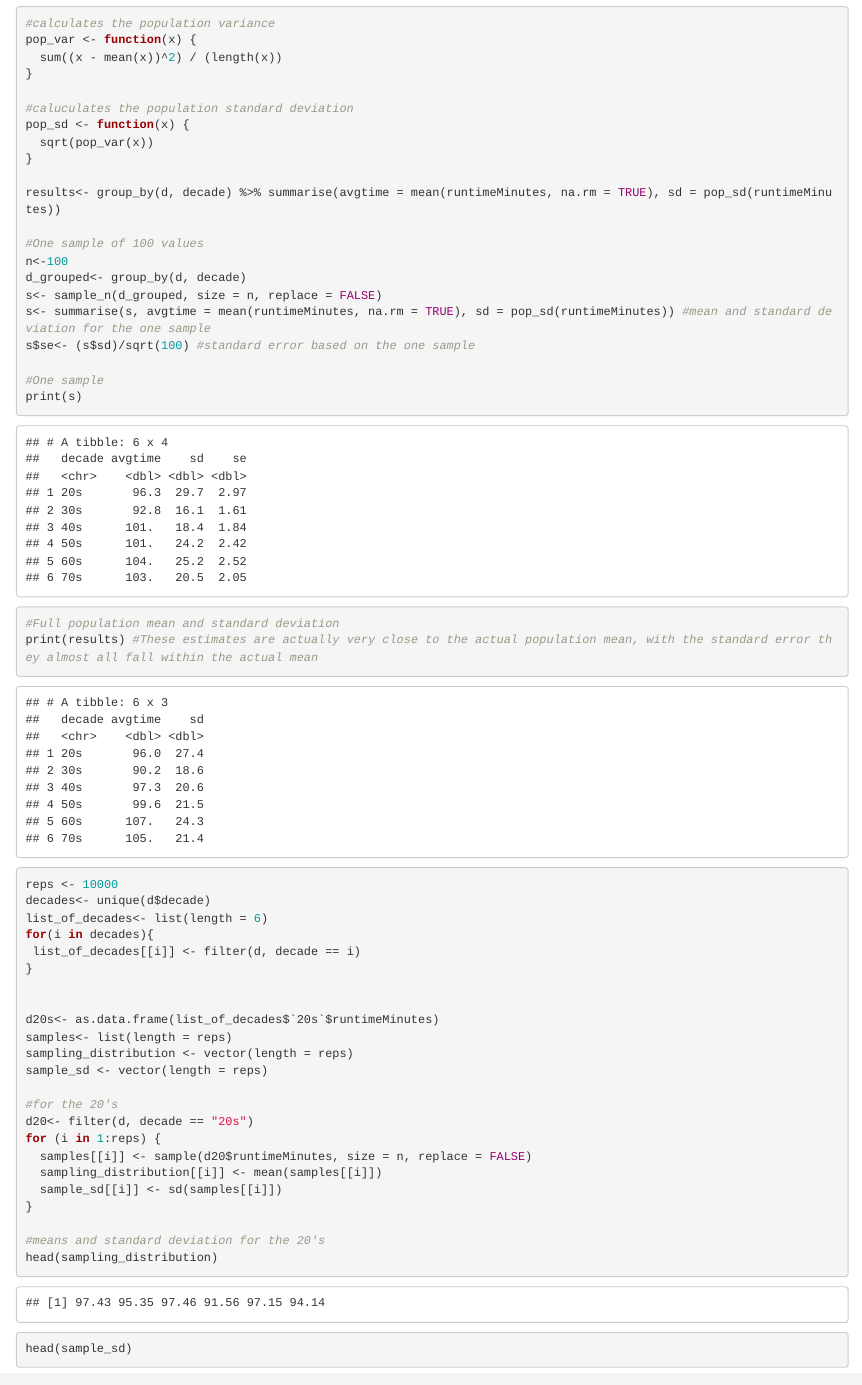
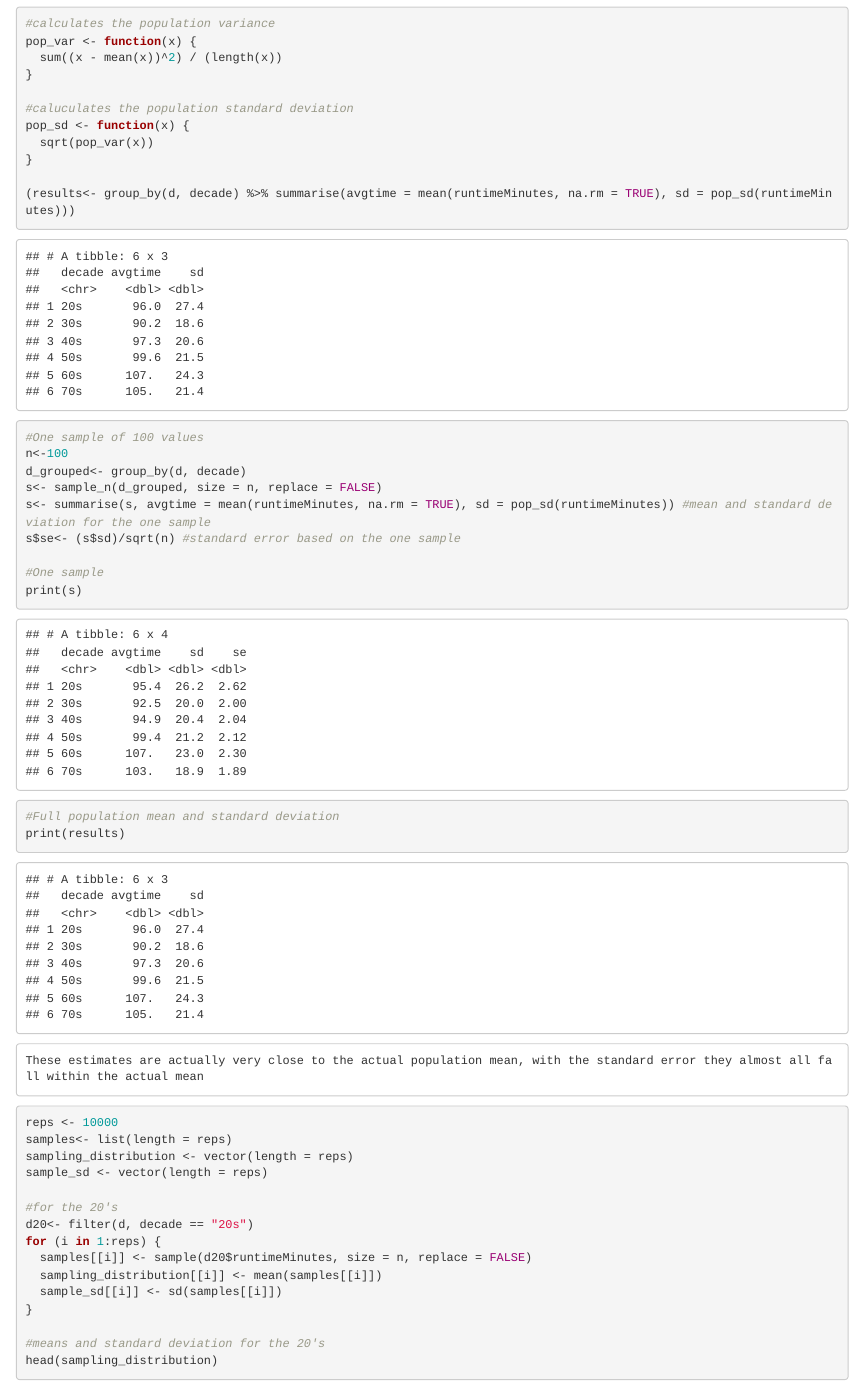
Before and after one commit to camila-cortina/Cortina-Camila-ADA-homework-2, an R Markdown document (Cortina-Camila-ADA-homework-2.Rmd): the page in a window 1100 px wide, from 2570 px down before the commit and from 2830 px down after it, so that both start at the same text. The pictures show the output file Cortina-Camila-ADA-homework-2.html that the author committed with the source, opened offline.

Commit message:
Last commit

````diff
--- a/Cortina-Camila-ADA-homework-2.Rmd
+++ b/Cortina-Camila-ADA-homework-2.Rmd
@@ -25,6 +25,7 @@ d<- filter(d, 1920 <= startYear & startYear <= 1979 & runtimeMinutes < 240) %>%
   startYear <= 1969 ~ "60s",
   startYear <= 1979 ~ "70s"
 ))
+head(d) #filtered dataset
 
 ggplot(d, aes(x = runtimeMinutes)) + geom_histogram(color = "black", fill = "white") + facet_wrap(vars(decade))
 
@@ -38,30 +39,26 @@ pop_sd <- function(x) {
   sqrt(pop_var(x))
 }
 
-results<- group_by(d, decade) %>% summarise(avgtime = mean(runtimeMinutes, na.rm = TRUE), sd = pop_sd(runtimeMinutes))
+(results<- group_by(d, decade) %>% summarise(avgtime = mean(runtimeMinutes, na.rm = TRUE), sd = pop_sd(runtimeMinutes)))
 
 #One sample of 100 values
 n<-100
 d_grouped<- group_by(d, decade)
 s<- sample_n(d_grouped, size = n, replace = FALSE)
 s<- summarise(s, avgtime = mean(runtimeMinutes, na.rm = TRUE), sd = pop_sd(runtimeMinutes)) #mean and standard deviation for the one sample
-s$se<- (s$sd)/sqrt(100) #standard error based on the one sample
+s$se<- (s$sd)/sqrt(n) #standard error based on the one sample
 
 #One sample
 print(s)
 #Full population mean and standard deviation
-print(results) #These estimates are actually very close to the actual population mean, with the standard error they almost all fall within the actual mean
+print(results)
+```
+```
+These estimates are actually very close to the actual population mean, with the standard error they almost all fall within the actual mean
+```
 
-
+```{r}
 reps <- 10000
-decades<- unique(d$decade)
-list_of_decades<- list(length = 6)
-for(i in decades){
- list_of_decades[[i]] <- filter(d, decade == i)
-}
-
-
-d20s<- as.data.frame(list_of_decades$`20s`$runtimeMinutes)
 samples<- list(length = reps)
 sampling_distribution <- vector(length = reps)
 sample_sd <- vector(length = reps)
````
Also changed, not shown: Cortina-Camila-ADA-homework-2.html, Cortina-Camila-ADA-homework-2.Rmd (12 more changed lines).
